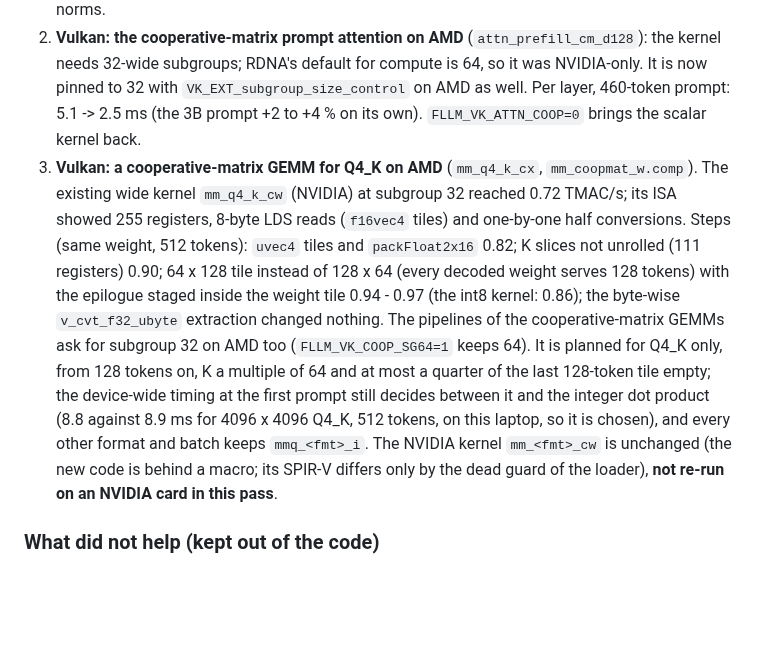
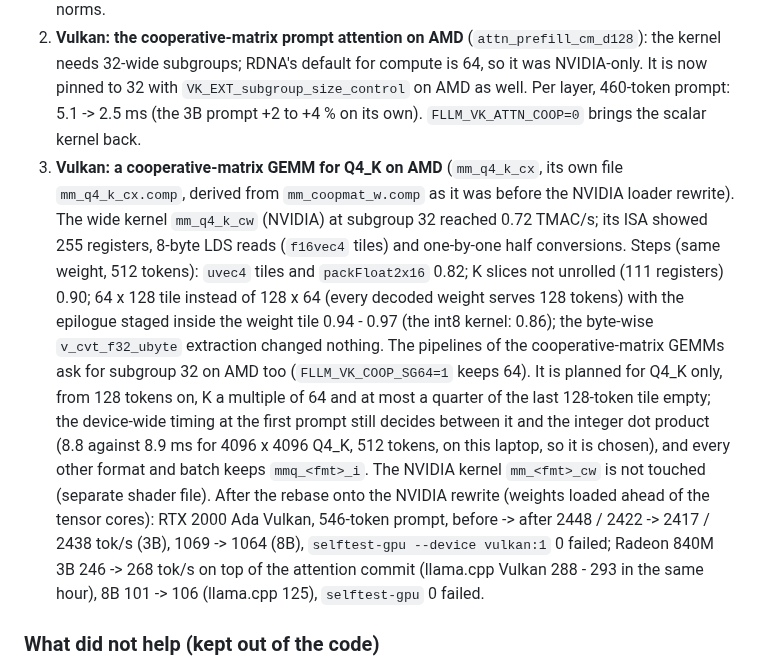
Before and after one commit to Marco-Lu2508/fLLM, a Markdown page: docs/benchmarks.md, the part around the change. Drawn GitHub-style; blank space fills up the shorter version.

Commit message:
Docs: the AMD cooperative-matrix GEMM is its own shader file; measurements after the rebase

```diff
--- a/docs/benchmarks.md
+++ b/docs/benchmarks.md
@@ -648,12 +648,12 @@ workgroup per CU).
    With it the HIP prompt of the 3B model was 85 % projections, 9 % attention (`attention4`, 6.4 ms per call), 2 % norms.
 2. **Vulkan: the cooperative-matrix prompt attention on AMD** (`attn_prefill_cm_d128`): the kernel needs 32-wide subgroups; RDNA's default for compute is 64, so it was NVIDIA-only. It is now pinned to 32 with
    `VK_EXT_subgroup_size_control` on AMD as well. Per layer, 460-token prompt: 5.1 -> 2.5 ms (the 3B prompt +2 to +4 % on its own). `FLLM_VK_ATTN_COOP=0` brings the scalar kernel back.
-3. **Vulkan: a cooperative-matrix GEMM for Q4_K on AMD** (`mm_q4_k_cx`, `mm_coopmat_w.comp`). The existing wide kernel `mm_q4_k_cw` (NVIDIA) at subgroup 32 reached 0.72 TMAC/s; its ISA showed 255 registers, 8-byte
+3. **Vulkan: a cooperative-matrix GEMM for Q4_K on AMD** (`mm_q4_k_cx`, its own file `mm_q4_k_cx.comp`, derived from `mm_coopmat_w.comp` as it was before the NVIDIA loader rewrite). The wide kernel `mm_q4_k_cw` (NVIDIA) at subgroup 32 reached 0.72 TMAC/s; its ISA showed 255 registers, 8-byte
    LDS reads (`f16vec4` tiles) and one-by-one half conversions. Steps (same weight, 512 tokens): `uvec4` tiles and `packFloat2x16` 0.82; K slices not unrolled (111 registers) 0.90; 64 x 128 tile instead of
    128 x 64 (every decoded weight serves 128 tokens) with the epilogue staged inside the weight tile 0.94 - 0.97 (the int8 kernel: 0.86); the byte-wise `v_cvt_f32_ubyte` extraction changed nothing. The pipelines of
    the cooperative-matrix GEMMs ask for subgroup 32 on AMD too (`FLLM_VK_COOP_SG64=1` keeps 64). It is planned for Q4_K only, from 128 tokens on, K a multiple of 64 and at most a quarter of the last 128-token tile empty;
    the device-wide timing at the first prompt still decides between it and the integer dot product (8.8 against 8.9 ms for 4096 x 4096 Q4_K, 512 tokens, on this laptop, so it is chosen), and every other
-   format and batch keeps `mmq_<fmt>_i`. The NVIDIA kernel `mm_<fmt>_cw` is unchanged (the new code is behind a macro; its SPIR-V differs only by the dead guard of the loader), **not re-run on an NVIDIA card in this pass**.
+   format and batch keeps `mmq_<fmt>_i`. The NVIDIA kernel `mm_<fmt>_cw` is not touched (separate shader file). After the rebase onto the NVIDIA rewrite (weights loaded ahead of the tensor cores): RTX 2000 Ada Vulkan, 546-token prompt, before -> after 2448 / 2422 -> 2417 / 2438 tok/s (3B), 1069 -> 1064 (8B), `selftest-gpu --device vulkan:1` 0 failed; Radeon 840M 3B 246 -> 268 tok/s on top of the attention commit (llama.cpp Vulkan 288 - 293 in the same hour), 8B 101 -> 106 (llama.cpp 125), `selftest-gpu` 0 failed.
 
 ### What did not help (kept out of the code)
 
```
Also changed, not shown: docs/backends.md (+1 -1 lines).
